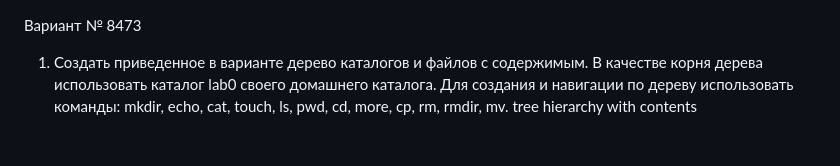
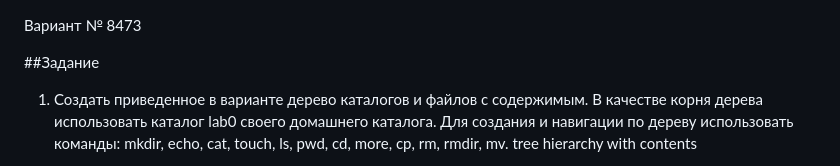
Before and after one commit to fefumo/itmo, a Markdown page: OPD/lab1/README.md, the part around the change. Drawn GitHub-style; blank space fills up the shorter version.

```diff
--- a/OPD/lab1/README.md
+++ b/OPD/lab1/README.md
@@ -1,5 +1,6 @@
 Вариант № 8473
 
+##Задание
 
 1. Создать приведенное в варианте дерево каталогов и файлов с содержимым. В качестве корня дерева использовать каталог lab0 своего домашнего каталога. Для создания и навигации по дереву использовать команды: mkdir, echo, cat, touch, ls, pwd, cd, more, cp, rm, rmdir, mv.
 tree hierarchy with contents
```
